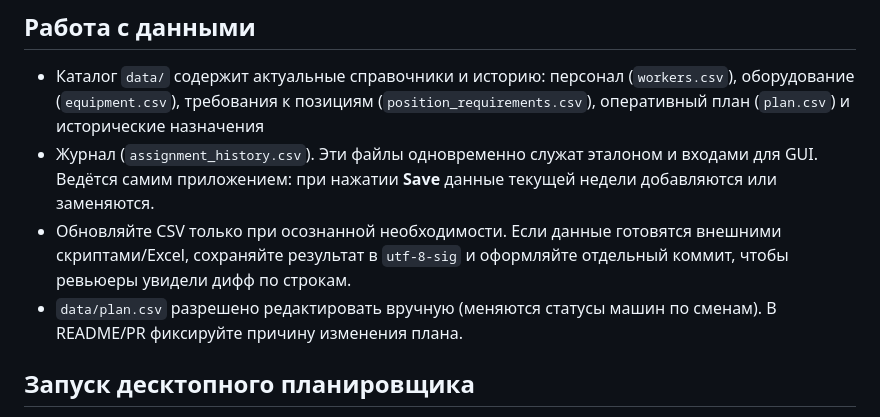
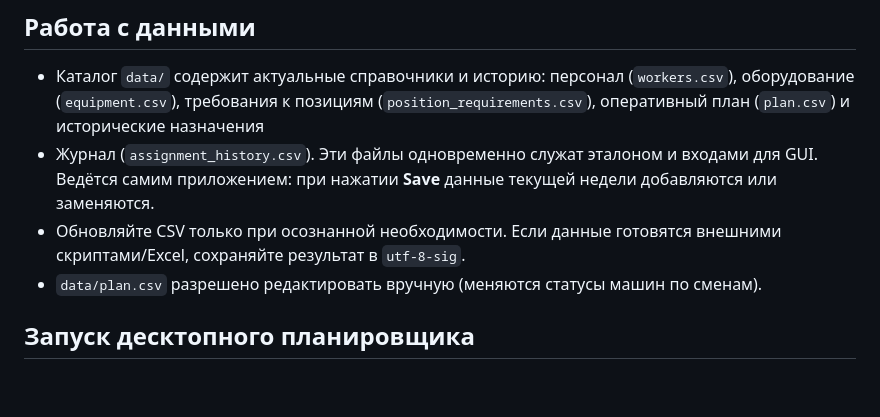
Before and after one commit to emikoff/shift_generator, a Markdown page: README.md, the part around the change. Rendered like a GitHub page; blank space fills up the shorter version.

```diff
--- a/README.md
+++ b/README.md
@@ -35,8 +35,8 @@
 ## Работа с данными
 - Каталог `data/` содержит актуальные справочники и историю: персонал (`workers.csv`), оборудование (`equipment.csv`), требования к позициям (`position_requirements.csv`), оперативный план (`plan.csv`) и исторические назначения
 - Журнал (`assignment_history.csv`). Эти файлы одновременно служат эталоном и входами для GUI. Ведётся самим приложением: при нажатии **Save** данные текущей недели добавляются или заменяются.
-- Обновляйте CSV только при осознанной необходимости. Если данные готовятся внешними скриптами/Excel, сохраняйте результат в `utf-8-sig` и оформляйте отдельный коммит, чтобы ревьюеры увидели дифф по строкам.
-- `data/plan.csv` разрешено редактировать вручную (меняются статусы машин по сменам). В README/PR фиксируйте причину изменения плана.
+- Обновляйте CSV только при осознанной необходимости. Если данные готовятся внешними скриптами/Excel, сохраняйте результат в `utf-8-sig`.
+- `data/plan.csv` разрешено редактировать вручную (меняются статусы машин по сменам).
 
 
 ## Запуск десктопного планировщика
```
